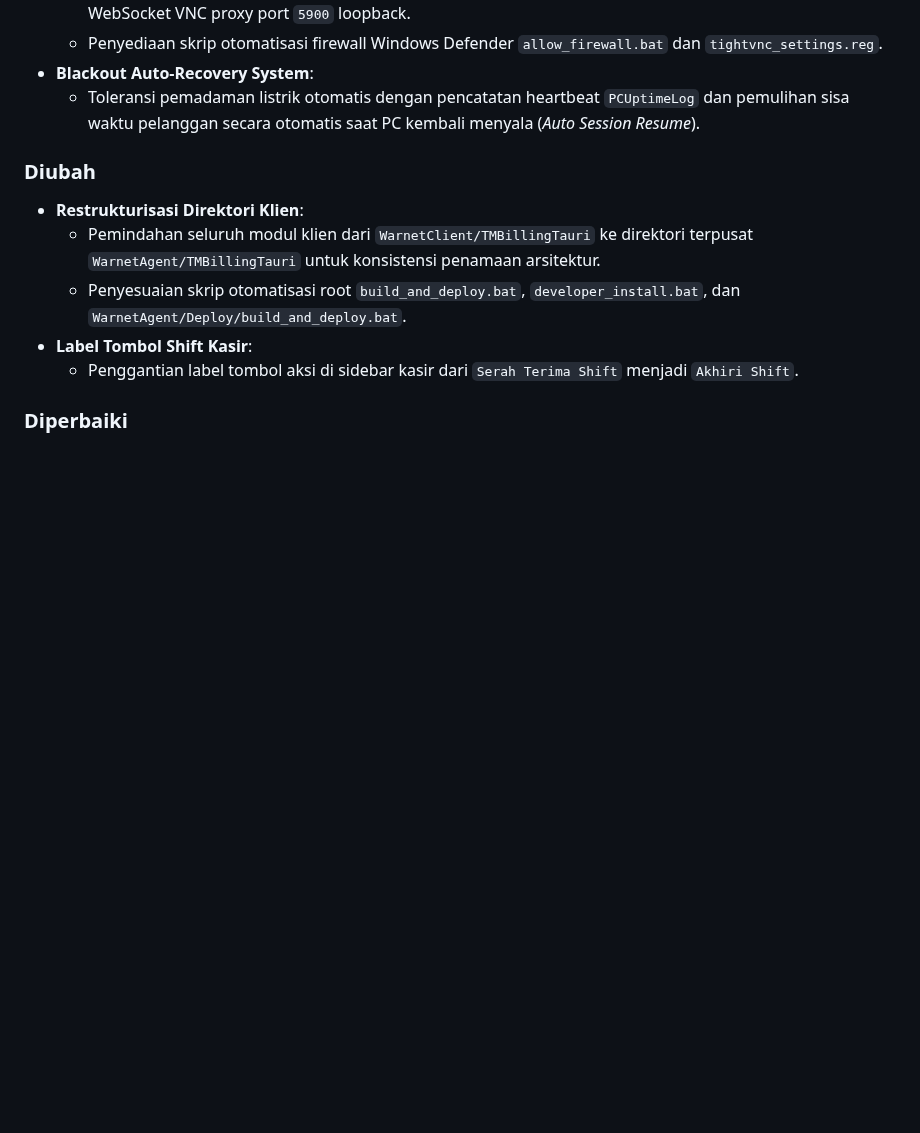
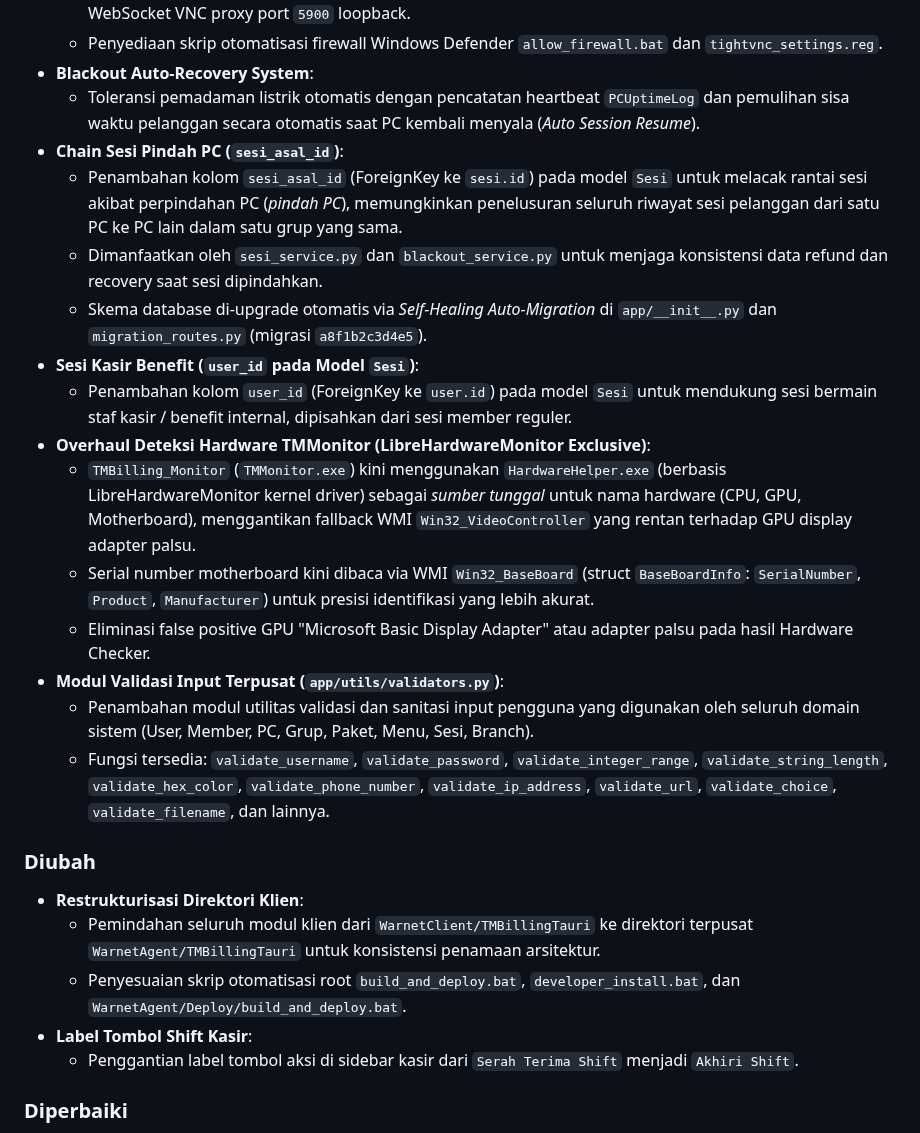
Before and after one commit to milanalfandiismail/TMBilling, a Markdown page: CHANGELOG.md, the part around one of its changes. Rendered like a GitHub page; blank space fills up the shorter version.

```diff
--- a/CHANGELOG.md
+++ b/CHANGELOG.md
@@ -41,6 +41,19 @@ Format pencatatan mengikuti panduan [Keep a Changelog](https://keepachangelog.co
   - Penyediaan skrip otomatisasi firewall Windows Defender `allow_firewall.bat` dan `tightvnc_settings.reg`.
 - **Blackout Auto-Recovery System**:
   - Toleransi pemadaman listrik otomatis dengan pencatatan heartbeat `PCUptimeLog` dan pemulihan sisa waktu pelanggan secara otomatis saat PC kembali menyala (*Auto Session Resume*).
+- **Chain Sesi Pindah PC (`sesi_asal_id`)**:
+  - Penambahan kolom `sesi_asal_id` (ForeignKey ke `sesi.id`) pada model `Sesi` untuk melacak rantai sesi akibat perpindahan PC (*pindah PC*), memungkinkan penelusuran seluruh riwayat sesi pelanggan dari satu PC ke PC lain dalam satu grup yang sama.
+  - Dimanfaatkan oleh `sesi_service.py` dan `blackout_service.py` untuk menjaga konsistensi data refund dan recovery saat sesi dipindahkan.
+  - Skema database di-upgrade otomatis via *Self-Healing Auto-Migration* di `app/__init__.py` dan `migration_routes.py` (migrasi `a8f1b2c3d4e5`).
+- **Sesi Kasir Benefit (`user_id` pada Model `Sesi`)**:
+  - Penambahan kolom `user_id` (ForeignKey ke `user.id`) pada model `Sesi` untuk mendukung sesi bermain staf kasir / benefit internal, dipisahkan dari sesi member reguler.
+- **Overhaul Deteksi Hardware TMMonitor (LibreHardwareMonitor Exclusive)**:
+  - `TMBilling_Monitor` (`TMMonitor.exe`) kini menggunakan `HardwareHelper.exe` (berbasis LibreHardwareMonitor kernel driver) sebagai *sumber tunggal* untuk nama hardware (CPU, GPU, Motherboard), menggantikan fallback WMI `Win32_VideoController` yang rentan terhadap GPU display adapter palsu.
+  - Serial number motherboard kini dibaca via WMI `Win32_BaseBoard` (struct `BaseBoardInfo`: `SerialNumber`, `Product`, `Manufacturer`) untuk presisi identifikasi yang lebih akurat.
+  - Eliminasi false positive GPU "Microsoft Basic Display Adapter" atau adapter palsu pada hasil Hardware Checker.
+- **Modul Validasi Input Terpusat (`app/utils/validators.py`)**:
+  - Penambahan modul utilitas validasi dan sanitasi input pengguna yang digunakan oleh seluruh domain sistem (User, Member, PC, Grup, Paket, Menu, Sesi, Branch).
+  - Fungsi tersedia: `validate_username`, `validate_password`, `validate_integer_range`, `validate_string_length`, `validate_hex_color`, `validate_phone_number`, `validate_ip_address`, `validate_url`, `validate_choice`, `validate_filename`, dan lainnya.
 
 ### Diubah
 - **Restrukturisasi Direktori Klien**:
```
Also changed, not shown: other parts of CHANGELOG.md (+1 -1 lines), docs/DOCUMENTATION.md (+7 -2 lines).
